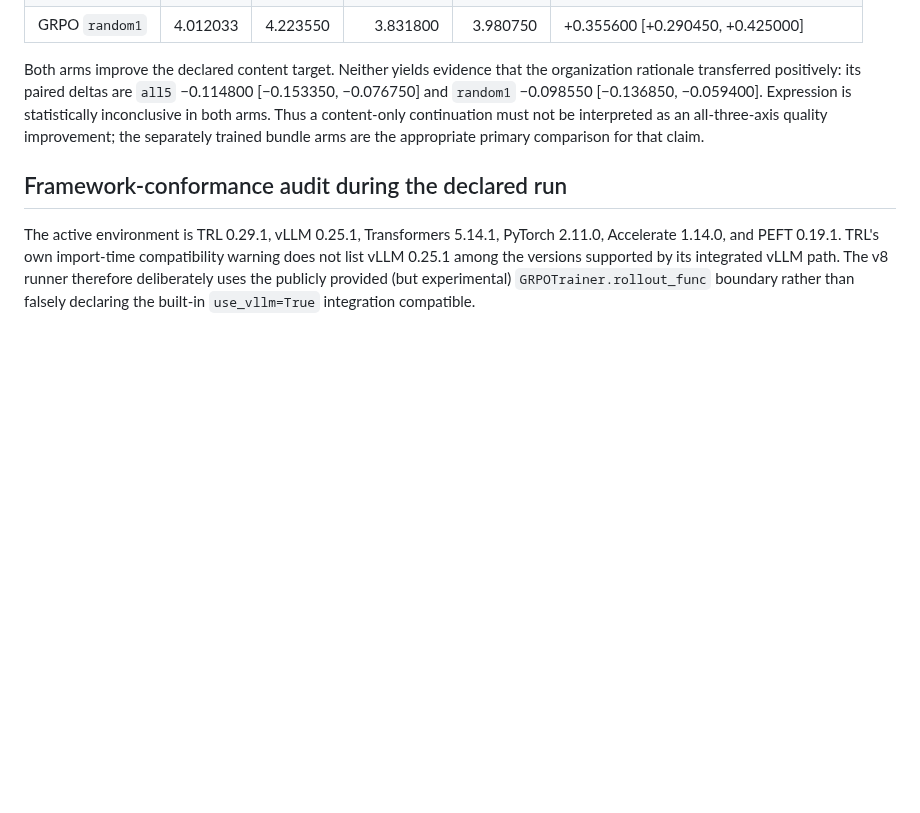
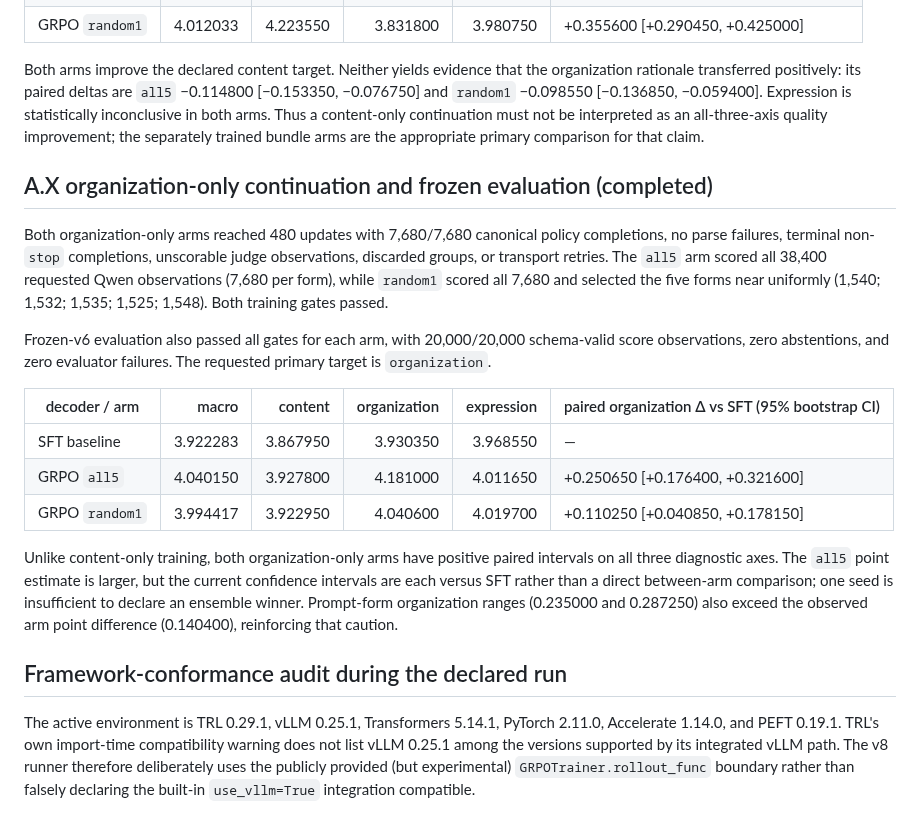
Before and after one commit to Yoon-Jeong-ho/mal2026, a Markdown page: docs/experiment_records/rlaif_grpo_prompt_ensemble_v8_20260722_022.md, the part around the change. Rendered like a GitHub page; blank space fills up the shorter version.

Commit message:
Record A.X organization RLAIF evaluation

```diff
--- a/docs/experiment_records/rlaif_grpo_prompt_ensemble_v8_20260722_022.md
+++ b/docs/experiment_records/rlaif_grpo_prompt_ensemble_v8_20260722_022.md
@@ -194,6 +194,32 @@ arms.  Thus a content-only continuation must not be interpreted as an
 all-three-axis quality improvement; the separately trained bundle arms are
 the appropriate primary comparison for that claim.
 
+## A.X organization-only continuation and frozen evaluation (completed)
+
+Both organization-only arms reached 480 updates with 7,680/7,680 canonical
+policy completions, no parse failures, terminal non-`stop` completions,
+unscorable judge observations, discarded groups, or transport retries.  The
+`all5` arm scored all 38,400 requested Qwen observations (7,680 per form),
+while `random1` scored all 7,680 and selected the five forms near uniformly
+(1,540; 1,532; 1,535; 1,525; 1,548).  Both training gates passed.
+
+Frozen-v6 evaluation also passed all gates for each arm, with 20,000/20,000
+schema-valid score observations, zero abstentions, and zero evaluator
+failures.  The requested primary target is `organization`.
+
+| decoder / arm | macro | content | organization | expression | paired organization Δ vs SFT (95% bootstrap CI) |
+| --- | ---: | ---: | ---: | ---: | --- |
+| SFT baseline | 3.922283 | 3.867950 | 3.930350 | 3.968550 | — |
+| GRPO `all5` | 4.040150 | 3.927800 | 4.181000 | 4.011650 | +0.250650 [+0.176400, +0.321600] |
+| GRPO `random1` | 3.994417 | 3.922950 | 4.040600 | 4.019700 | +0.110250 [+0.040850, +0.178150] |
+
+Unlike content-only training, both organization-only arms have positive paired
+intervals on all three diagnostic axes.  The `all5` point estimate is larger,
+but the current confidence intervals are each versus SFT rather than a direct
+between-arm comparison; one seed is insufficient to declare an ensemble
+winner.  Prompt-form organization ranges (0.235000 and 0.287250) also exceed
+the observed arm point difference (0.140400), reinforcing that caution.
+
 ## Framework-conformance audit during the declared run
 
 The active environment is TRL 0.29.1, vLLM 0.25.1, Transformers 5.14.1,
```
